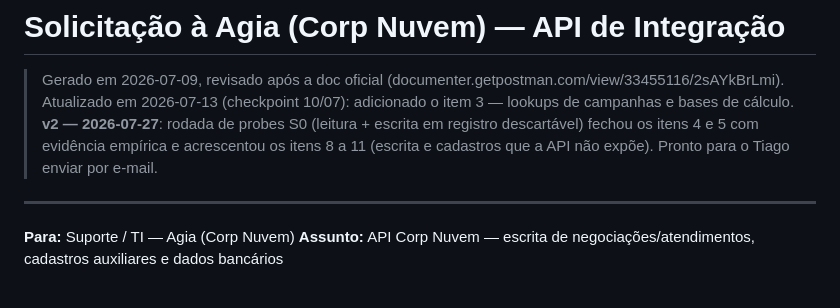
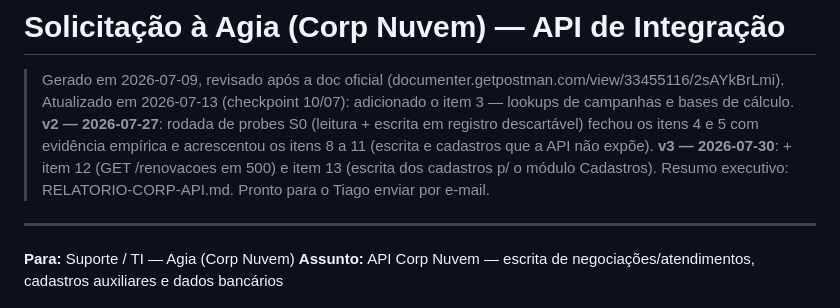
Before and after one commit to moronireis/marpe-crm-seguros, a Markdown page: SOLICITACAO-AGIA-API.md, the part around the change. GitHub-like rendering.

```diff
--- a/SOLICITACAO-AGIA-API.md
+++ b/SOLICITACAO-AGIA-API.md
@@ -4,6 +4,7 @@
 > Atualizado em 2026-07-13 (checkpoint 10/07): adicionado o item 3 — lookups de campanhas e bases de cálculo.
 > **v2 — 2026-07-27**: rodada de probes S0 (leitura + escrita em registro descartável) fechou os itens 4 e 5 com
 > evidência empírica e acrescentou os itens 8 a 11 (escrita e cadastros que a API não expõe).
+> **v3 — 2026-07-30**: + item 12 (GET /renovacoes em 500) e item 13 (escrita dos cadastros p/ o módulo Cadastros). Resumo executivo: RELATORIO-CORP-API.md.
 > Pronto para o Tiago enviar por e-mail.
 
 ---
```
Also changed, not shown: PLANO-U4-3007.md (+10 -0 lines).
